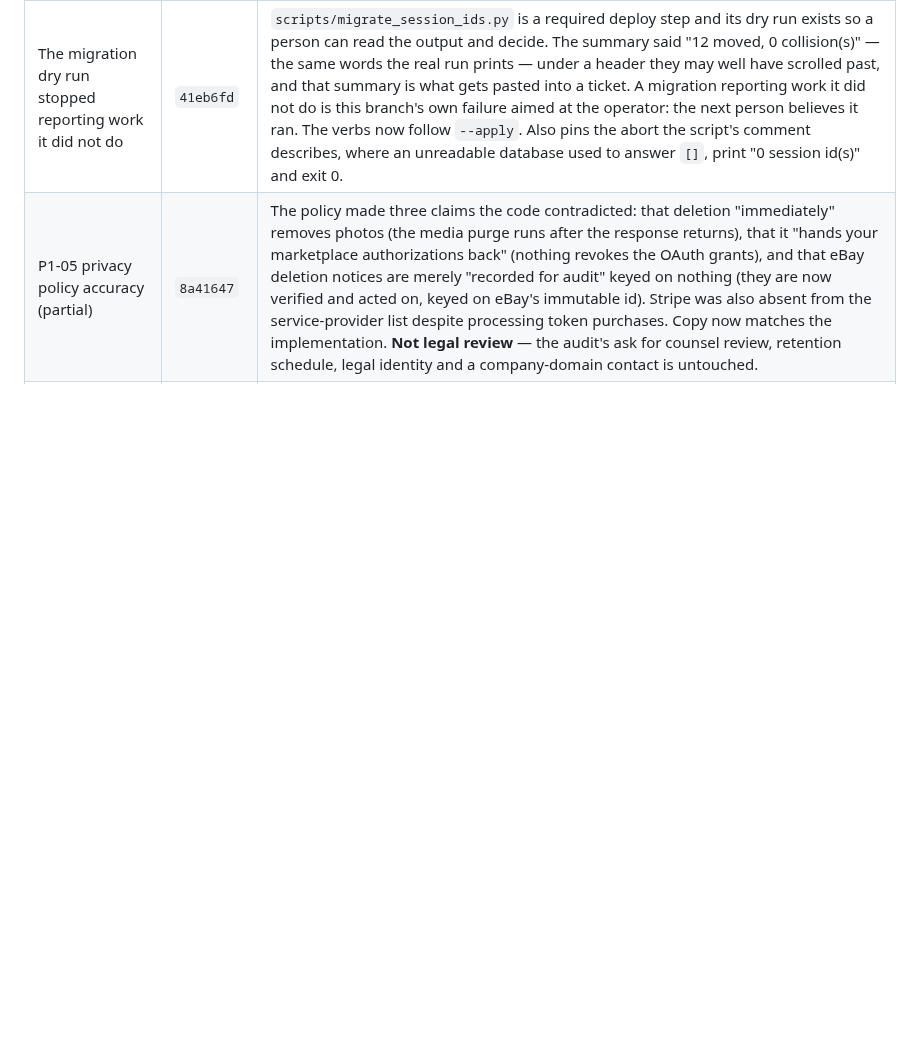
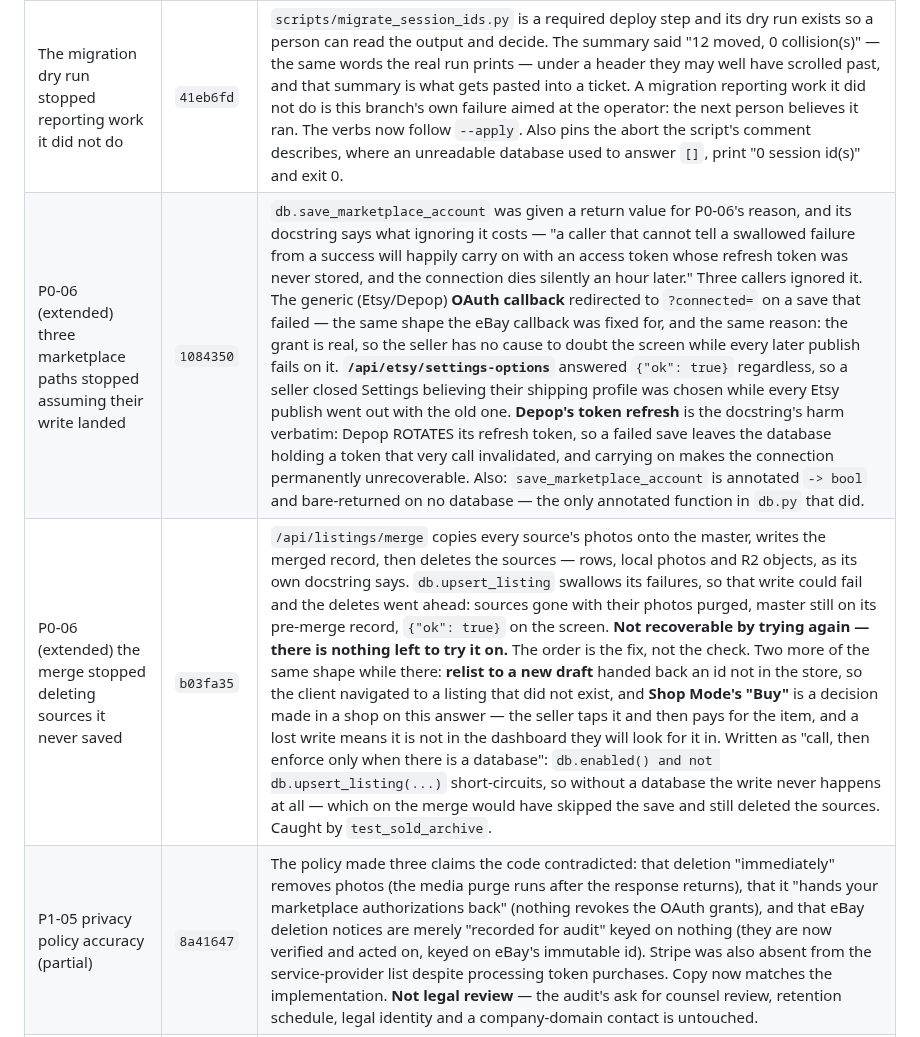
Before and after one commit to LeifHansen/Listing, a Markdown page: REMEDIATION_STATUS.md, the part around the change. Drawn GitHub-style; blank space fills up the shorter version.

Commit message:
Record the marketplace-write and merge findings

```diff
--- a/REMEDIATION_STATUS.md
+++ b/REMEDIATION_STATUS.md
@@ -270,6 +270,8 @@ account, which is the same cost as one restart used to be — and the last one.
 | A column that would only exist on fresh databases is caught | `471ac9e` | `create_all` creates missing TABLES — which is why a wholly new table needs nothing at deploy time — but it does not add a missing COLUMN to a table that already exists. That is the guarded ALTER list in `db.py`, entirely by hand with nothing connecting the two, and every test here starts from a fresh SQLite file where `create_all` produces the full schema. So a column added to a model without a matching ALTER works perfectly everywhere it is tested and is missing on every database that already exists, which is production and only production. The existing parity test checks the direction that has a statement to read; this checks the one that leaves nothing behind to notice, by holding the schema as it stands and failing when it grows. The failure is a question with two right answers — add the ALTER, or record the column because the table is new. Verified by planting both shapes. |
 | Money says which money it is | `fc4990a`, `f3dbc13` | `notify_sold` writes the alert a seller acts on — the one that says an item sold and to get it shipped — and hardcoded a dollar sign into the sentence. `Listing.currency` is a real field the editor sets and eBay reports sales in, and the app can be pointed at EBAY_GB, EBAY_DE, EBAY_AU or EBAY_CA (`ebay_trading._site_id`), so a seller on eBay.co.uk was told their £45 item sold "for $45.00". The publish checklist did the same with two price floors ("eBay's minimum price is $0.99", "Etsy rejects listings under 20 cents") on the screen that exists to say what to fix. `listing_merge` already had the right rule and kept it private while the frontend passes a currency at every `formatMoney` call site — the backend was the outlier. Now shared in `backend/money.py`: USD keeps the symbol, everything else gets the amount and the ISO code ("€45.00" invites guessing at which euro-adjacent currency, and several currencies share "$"), and an unreadable amount answers None rather than "$0.00" — an unreadable price is not a free item. The floor FIGURES are unchanged and the comment now says outright that they are eBay US's and assumed for other sites, rather than leaving that implied by a dollar sign. |
 | The migration dry run stopped reporting work it did not do | `41eb6fd` | `scripts/migrate_session_ids.py` is a required deploy step and its dry run exists so a person can read the output and decide. The summary said "12 moved, 0 collision(s)" — the same words the real run prints — under a header they may well have scrolled past, and that summary is what gets pasted into a ticket. A migration reporting work it did not do is this branch's own failure aimed at the operator: the next person believes it ran. The verbs now follow `--apply`. Also pins the abort the script's comment describes, where an unreadable database used to answer `[]`, print "0 session id(s)" and exit 0. |
+| P0-06 (extended) three marketplace paths stopped assuming their write landed | `1084350` | `db.save_marketplace_account` was given a return value for P0-06's reason, and its docstring says what ignoring it costs — "a caller that cannot tell a swallowed failure from a success will happily carry on with an access token whose refresh token was never stored, and the connection dies silently an hour later." Three callers ignored it. The generic (Etsy/Depop) **OAuth callback** redirected to `?connected=` on a save that failed — the same shape the eBay callback was fixed for, and the same reason: the grant is real, so the seller has no cause to doubt the screen while every later publish fails on it. **`/api/etsy/settings-options`** answered `{"ok": true}` regardless, so a seller closed Settings believing their shipping profile was chosen while every Etsy publish went out with the old one. **Depop's token refresh** is the docstring's harm verbatim: Depop ROTATES its refresh token, so a failed save leaves the database holding a token that very call invalidated, and carrying on makes the connection permanently unrecoverable. Also: `save_marketplace_account` is annotated `-> bool` and bare-returned on no database — the only annotated function in `db.py` that did. |
+| P0-06 (extended) the merge stopped deleting sources it never saved | `b03fa35` | `/api/listings/merge` copies every source's photos onto the master, writes the merged record, then deletes the sources — rows, local photos and R2 objects, as its own docstring says. `db.upsert_listing` swallows its failures, so that write could fail and the deletes went ahead: sources gone with their photos purged, master still on its pre-merge record, `{"ok": true}` on the screen. **Not recoverable by trying again — there is nothing left to try it on.** The order is the fix, not the check. Two more of the same shape while there: **relist to a new draft** handed back an id not in the store, so the client navigated to a listing that did not exist, and **Shop Mode's "Buy"** is a decision made in a shop on this answer — the seller taps it and then pays for the item, and a lost write means it is not in the dashboard they will look for it in. Written as "call, then enforce only when there is a database": `db.enabled() and not db.upsert_listing(...)` short-circuits, so without a database the write never happens at all — which on the merge would have skipped the save and still deleted the sources. Caught by `test_sold_archive`. |
 | P1-05 privacy policy accuracy (partial) | `8a41647` | The policy made three claims the code contradicted: that deletion "immediately" removes photos (the media purge runs after the response returns), that it "hands your marketplace authorizations back" (nothing revokes the OAuth grants), and that eBay deletion notices are merely "recorded for audit" keyed on nothing (they are now verified and acted on, keyed on eBay's immutable id). Stripe was also absent from the service-provider list despite processing token purchases. Copy now matches the implementation. **Not legal review** — the audit's ask for counsel review, retention schedule, legal identity and a company-domain contact is untouched. |
 | P1-11 deploy gate (partial) | `1521558` | `deploy` gated production on the lightweight lint+unit job ALONE — cutout safety, the frontend build and the smoke test never gated a deploy, and `ci.yml` runs only on `pull_request` so a push to `main` ran none of them. Both now call one shared `gates.yml`. `superfly/flyctl-actions/setup-flyctl` was pinned off `@master` (it runs in the job holding `FLY_API_TOKEN`). **See the two operational consequences below.** |
 | P1-08 security headers (partial) | `46b89d3` | None of CSP, HSTS, X-Frame-Options, X-Content-Type-Options, Referrer-Policy or Permissions-Policy were sent. Now all present, verified against the booted app. The CSP keeps `'unsafe-inline'` in script-src because index.html has an inline theme script — tightening to a nonce is worth its own change. The REST of P1-08 (revocable sessions, password reset/verify/MFA, distributed rate limiting, fail-closed keys) is untouched. |
```
